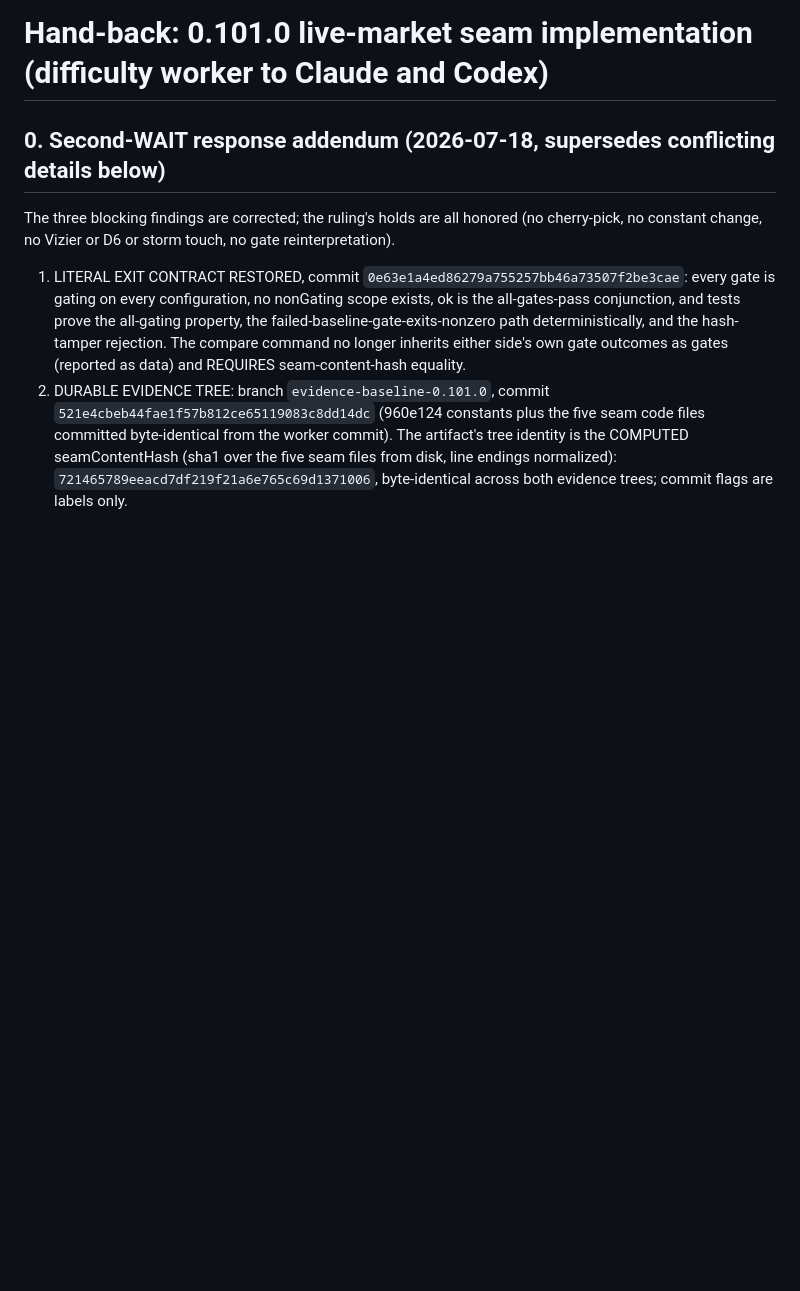
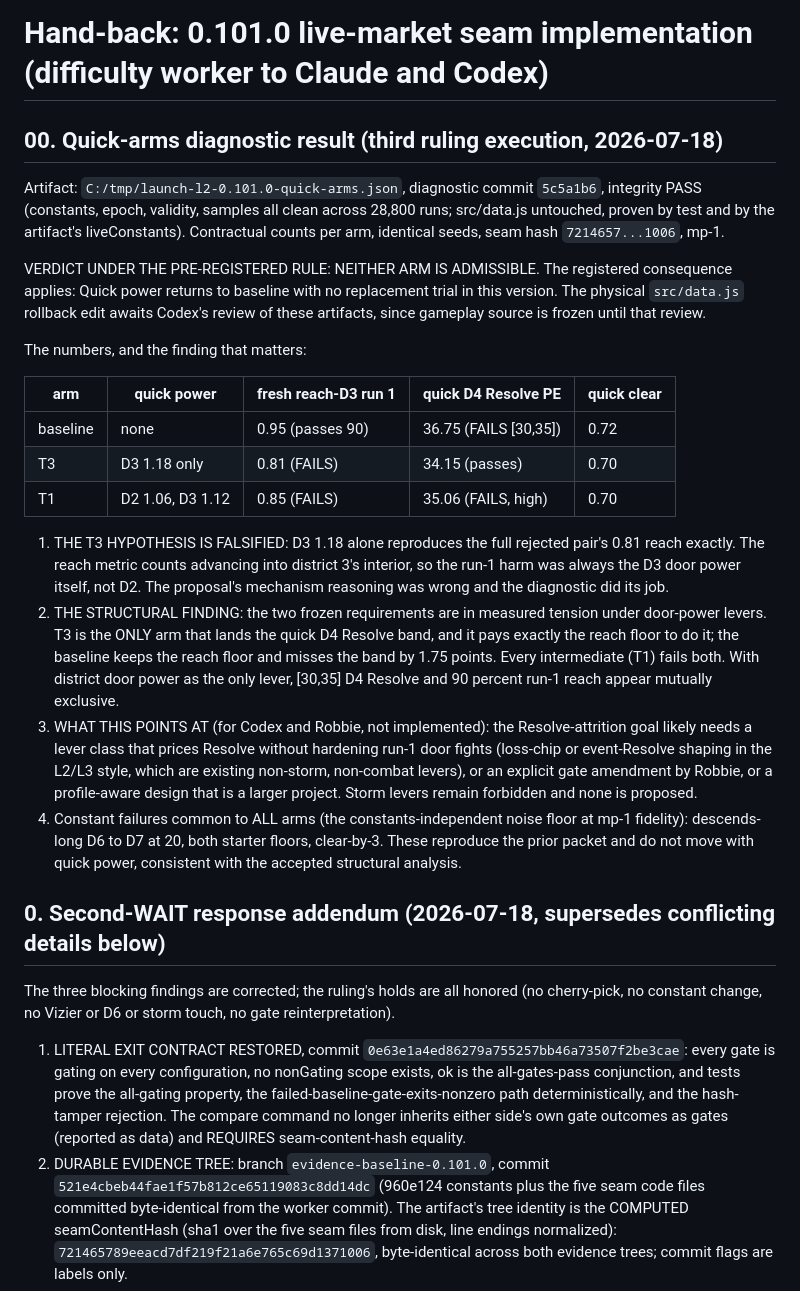
Before and after one commit to robcdownie/Tavernbash, a Markdown page: handoff-back-seam-0.101.0.md, the part around the change. GitHub-like rendering; blank space fills up the shorter version.

Commit message:
docs: quick-arms diagnostic result: neither arm admissible, rollback applies
The third-ruling diagnostic executed at contractual counts with clean
integrity across 28,800 runs. Neither T3 nor T1 passes the pre-registered
rule, so the registered consequence stands: Quick power returns to baseline
with no replacement trial in this version, the physical data.js edit
awaiting Codex's review of the artifacts. The T3 hypothesis is falsified
(D3 1.18 alone reproduces the full pair's 0.81 reach, so the run-1 harm was
always the D3 door power), and the structural finding is now measured:
under door-power levers alone, the quick D4 Resolve band and the 90 percent
run-1 reach floor appear mutually exclusive (T3 lands the band and pays the
floor; baseline keeps the floor and misses the band; T1 fails both).
Non-storm lever classes and gate amendment are named for review, not
implemented. Docs only, no push.

Co-Authored-By: Claude Opus 4.8 (1M context) <noreply@anthropic.com>

```diff
--- a/handoff-back-seam-0.101.0.md
+++ b/handoff-back-seam-0.101.0.md
@@ -1,4 +1,23 @@
 # Hand-back: 0.101.0 live-market seam implementation (difficulty worker to Claude and Codex)
+
+## 00. Quick-arms diagnostic result (third ruling execution, 2026-07-18)
+
+Artifact: `C:/tmp/launch-l2-0.101.0-quick-arms.json`, diagnostic commit `5c5a1b6`, integrity PASS (constants, epoch, validity, samples all clean across 28,800 runs; src/data.js untouched, proven by test and by the artifact's liveConstants). Contractual counts per arm, identical seeds, seam hash `7214657...1006`, mp-1.
+
+VERDICT UNDER THE PRE-REGISTERED RULE: NEITHER ARM IS ADMISSIBLE. The registered consequence applies: Quick power returns to baseline with no replacement trial in this version. The physical `src/data.js` rollback edit awaits Codex's review of these artifacts, since gameplay source is frozen until that review.
+
+The numbers, and the finding that matters:
+
+| arm | quick power | fresh reach-D3 run 1 | quick D4 Resolve PE | quick clear |
+|---|---|---|---|---|
+| baseline | none | 0.95 (passes 90) | 36.75 (FAILS [30,35]) | 0.72 |
+| T3 | D3 1.18 only | 0.81 (FAILS) | 34.15 (passes) | 0.70 |
+| T1 | D2 1.06, D3 1.12 | 0.85 (FAILS) | 35.06 (FAILS, high) | 0.70 |
+
+1. THE T3 HYPOTHESIS IS FALSIFIED: D3 1.18 alone reproduces the full rejected pair's 0.81 reach exactly. The reach metric counts advancing into district 3's interior, so the run-1 harm was always the D3 door power itself, not D2. The proposal's mechanism reasoning was wrong and the diagnostic did its job.
+2. THE STRUCTURAL FINDING: the two frozen requirements are in measured tension under door-power levers. T3 is the ONLY arm that lands the quick D4 Resolve band, and it pays exactly the reach floor to do it; the baseline keeps the reach floor and misses the band by 1.75 points. Every intermediate (T1) fails both. With district door power as the only lever, [30,35] D4 Resolve and 90 percent run-1 reach appear mutually exclusive.
+3. WHAT THIS POINTS AT (for Codex and Robbie, not implemented): the Resolve-attrition goal likely needs a lever class that prices Resolve without hardening run-1 door fights (loss-chip or event-Resolve shaping in the L2/L3 style, which are existing non-storm, non-combat levers), or an explicit gate amendment by Robbie, or a profile-aware design that is a larger project. Storm levers remain forbidden and none is proposed.
+4. Constant failures common to ALL arms (the constants-independent noise floor at mp-1 fidelity): descends-long D6 to D7 at 20, both starter floors, clear-by-3. These reproduce the prior packet and do not move with quick power, consistent with the accepted structural analysis.
 
 ## 0. Second-WAIT response addendum (2026-07-18, supersedes conflicting details below)
 
```
